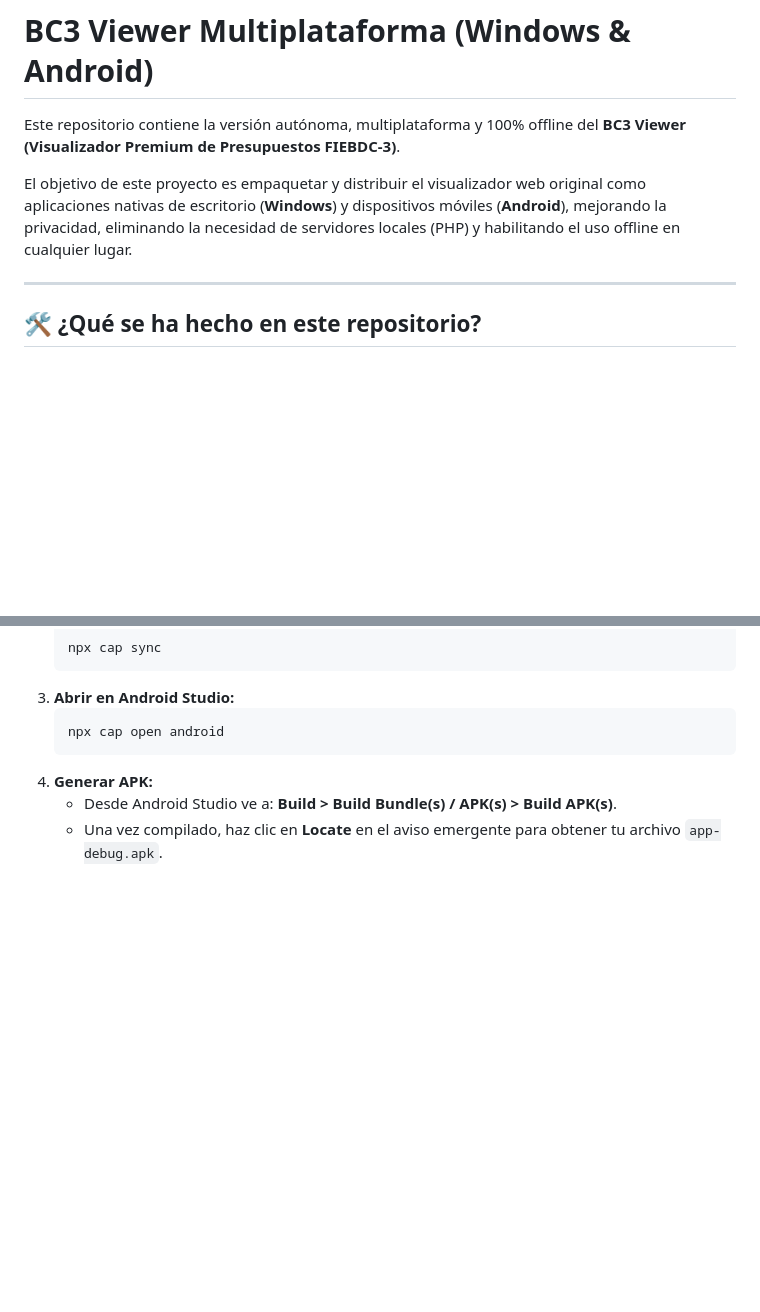
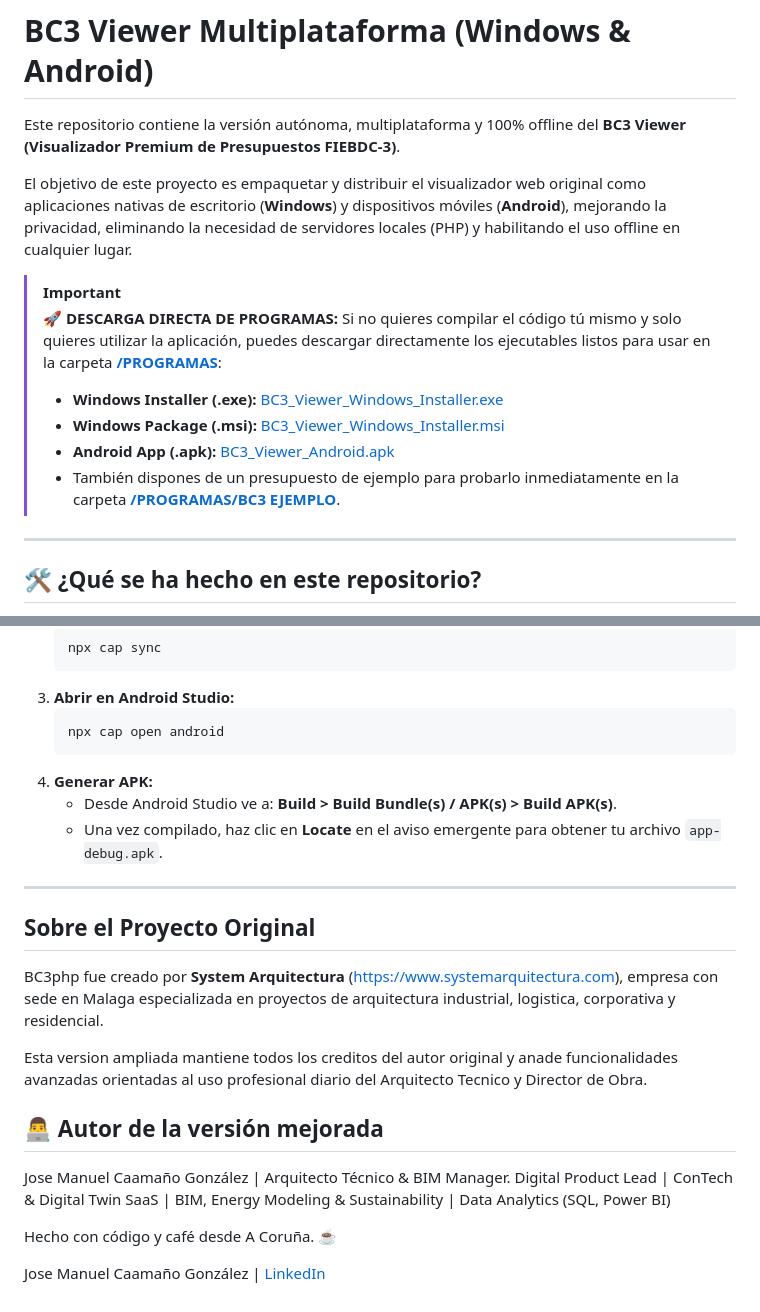
Before and after one commit to jmcaamanog/BC3Viewer-App, a Markdown page: README.md, 2 parts joined by grey strips. Drawn GitHub-style; blank space fills up the shorter version.

Commit message:
Update root README.md with download shortcuts and developer credentials

```diff
--- a/README.md
+++ b/README.md
@@ -3,6 +3,14 @@
 Este repositorio contiene la versión autónoma, multiplataforma y 100% offline del **BC3 Viewer (Visualizador Premium de Presupuestos FIEBDC-3)**.
 
 El objetivo de este proyecto es empaquetar y distribuir el visualizador web original como aplicaciones nativas de escritorio (**Windows**) y dispositivos móviles (**Android**), mejorando la privacidad, eliminando la necesidad de servidores locales (PHP) y habilitando el uso offline en cualquier lugar.
+
+> [!IMPORTANT]
+> **🚀 DESCARGA DIRECTA DE PROGRAMAS:**
+> Si no quieres compilar el código tú mismo y solo quieres utilizar la aplicación, puedes descargar directamente los ejecutables listos para usar en la carpeta **[/PROGRAMAS](file:///c:/Users/Jose/OneDrive/1_HOBBIES/004_PROYECTOS/000_proyectos/083_PROGRAMACION%20PYTHON/000_GITHUB/000_otros/rafa/BC3Viewer-App/PROGRAMAS/)**:
+> *   **Windows Installer (.exe):** [BC3_Viewer_Windows_Installer.exe](file:///c:/Users/Jose/OneDrive/1_HOBBIES/004_PROYECTOS/000_proyectos/083_PROGRAMACION%20PYTHON/000_GITHUB/000_otros/rafa/BC3Viewer-App/PROGRAMAS/BC3_Viewer_Windows_Installer.exe)
+> *   **Windows Package (.msi):** [BC3_Viewer_Windows_Installer.msi](file:///c:/Users/Jose/OneDrive/1_HOBBIES/004_PROYECTOS/000_proyectos/083_PROGRAMACION%20PYTHON/000_GITHUB/000_otros/rafa/BC3Viewer-App/PROGRAMAS/BC3_Viewer_Windows_Installer.msi)
+> *   **Android App (.apk):** [BC3_Viewer_Android.apk](file:///c:/Users/Jose/OneDrive/1_HOBBIES/004_PROYECTOS/000_proyectos/083_PROGRAMACION%20PYTHON/000_GITHUB/000_otros/rafa/BC3Viewer-App/PROGRAMAS/BC3_Viewer_Android.apk)
+> *   También dispones de un presupuesto de ejemplo para probarlo inmediatamente en la carpeta **[/PROGRAMAS/BC3 EJEMPLO](file:///c:/Users/Jose/OneDrive/1_HOBBIES/004_PROYECTOS/000_proyectos/083_PROGRAMACION%20PYTHON/000_GITHUB/000_otros/rafa/BC3Viewer-App/PROGRAMAS/BC3%20EJEMPLO/)**.
 
 ---
 
@@ -68,3 +76,20 @@ El objetivo de este proyecto es empaquetar y distribuir el visualizador web orig
 4.  **Generar APK:**
     *   Desde Android Studio ve a: **Build > Build Bundle(s) / APK(s) > Build APK(s)**.
     *   Una vez compilado, haz clic en **Locate** en el aviso emergente para obtener tu archivo `app-debug.apk`.
+
+---
+
+## Sobre el Proyecto Original
+
+BC3php fue creado por **System Arquitectura** (https://www.systemarquitectura.com), empresa con sede en Malaga especializada en proyectos de arquitectura industrial, logistica, corporativa y residencial.
+
+Esta version ampliada mantiene todos los creditos del autor original y anade funcionalidades avanzadas orientadas al uso profesional diario del Arquitecto Tecnico y Director de Obra.
+
+## 👨‍💻 Autor de la versión mejorada
+
+Jose Manuel Caamaño González | Arquitecto Técnico & BIM Manager.
+Digital Product Lead | ConTech & Digital Twin SaaS | BIM, Energy Modeling & Sustainability | Data Analytics (SQL, Power BI)
+
+Hecho con código y café desde A Coruña. ☕
+
+Jose Manuel Caamaño González | [LinkedIn](https://www.linkedin.com/in/jmcaamanog/)
```
